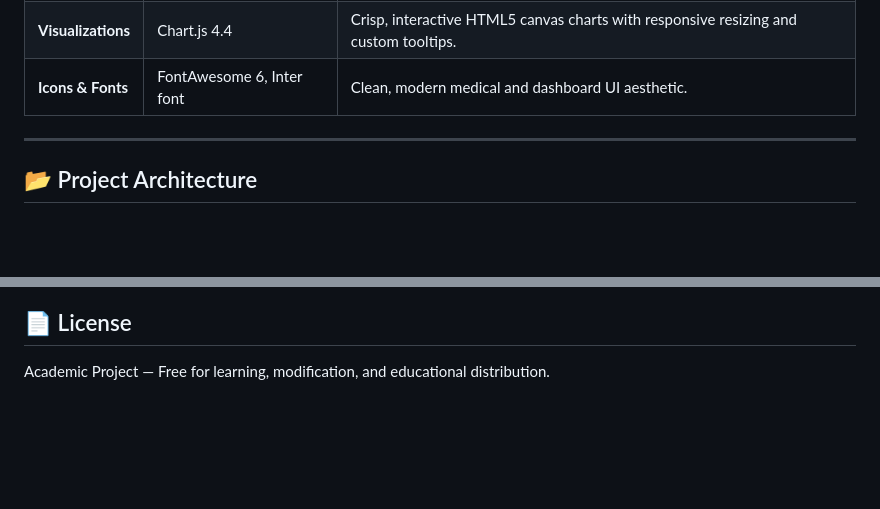
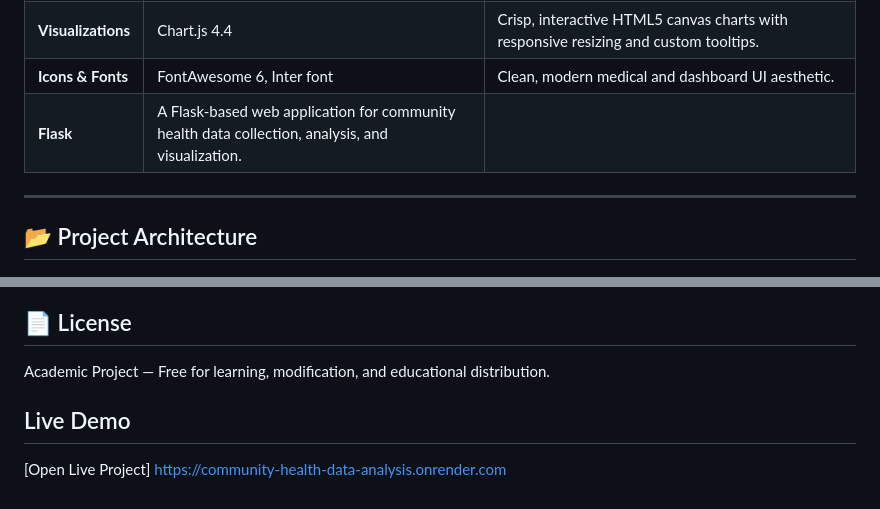
Before and after one commit to hariniprema2005-source/Community-Health-Data-Analysis, a Markdown page: README.md, 2 parts joined by grey strips. GitHub-like rendering; blank space fills up the shorter version.

```diff
--- a/README.md
+++ b/README.md
@@ -73,6 +73,7 @@ To engineer a responsive, centralized full-stack web application that allows hea
 | **Frontend** | HTML5, CSS3, ES6+ JavaScript | Fast, native browser performance without bulky Node/npm build steps; responsive grid and flexbox layout. |
 | **Visualizations** | Chart.js 4.4 | Crisp, interactive HTML5 canvas charts with responsive resizing and custom tooltips. |
 | **Icons & Fonts** | FontAwesome 6, Inter font | Clean, modern medical and dashboard UI aesthetic. |
+| **Flask** | A Flask-based web application for community health data collection, analysis, and visualization. |
 
 ---
 
@@ -235,3 +236,5 @@ When presenting this project to examiners or review panels, emphasize the follow
 
 ## 📄 License
 Academic Project — Free for learning, modification, and educational distribution.
+## Live Demo
+ [Open Live Project] https://community-health-data-analysis.onrender.com
```
